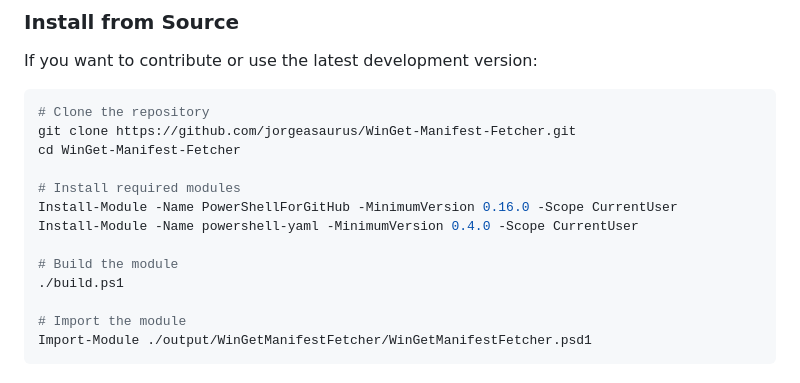
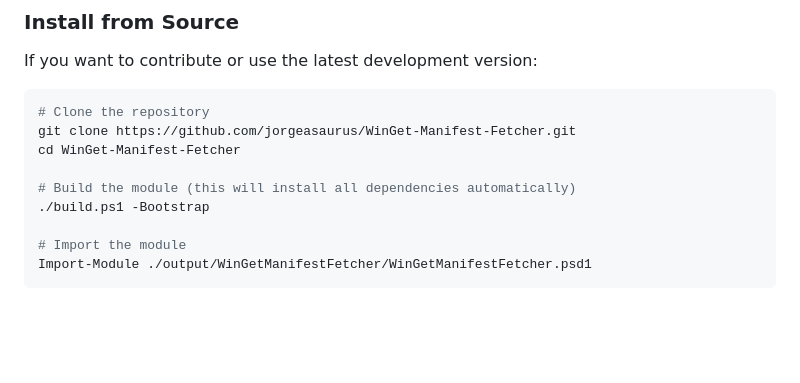
Before and after one commit to jorgeasaurus/WinGet-Manifest-Fetcher, a Markdown page: README.md, the part around the change. Rendered like a GitHub page; blank space fills up the shorter version.

Commit message:
Update README to clarify build process
- Simplify install from source instructions
- Use ./build.ps1 -Bootstrap to auto-install all dependencies
- Remove manual module installation steps as build handles it

```diff
--- a/README.md
+++ b/README.md
@@ -62,12 +62,8 @@ If you want to contribute or use the latest development version:
 git clone https://github.com/jorgeasaurus/WinGet-Manifest-Fetcher.git
 cd WinGet-Manifest-Fetcher
 
-# Install required modules
-Install-Module -Name PowerShellForGitHub -MinimumVersion 0.16.0 -Scope CurrentUser
-Install-Module -Name powershell-yaml -MinimumVersion 0.4.0 -Scope CurrentUser
-
-# Build the module
-./build.ps1
+# Build the module (this will install all dependencies automatically)
+./build.ps1 -Bootstrap
 
 # Import the module
 Import-Module ./output/WinGetManifestFetcher/WinGetManifestFetcher.psd1
```
